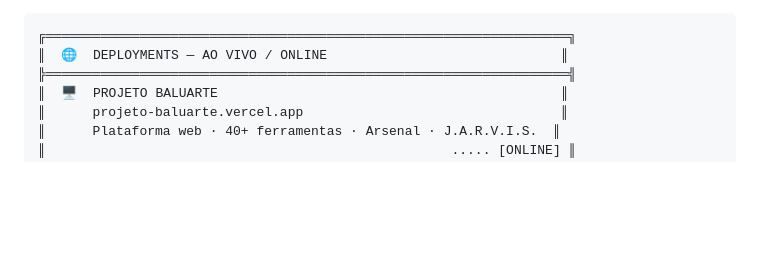
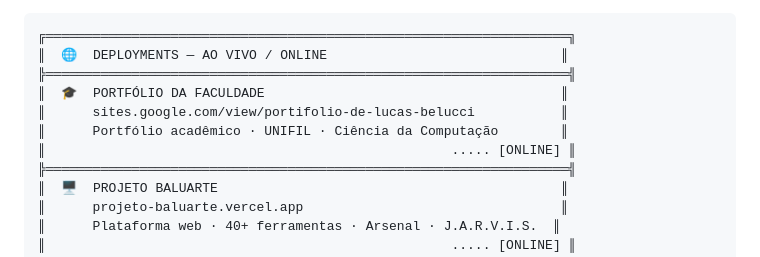
Before and after one commit to Lucas-Belucci-Bellini/Lucas-Belucci-Bellini, a Markdown page: README.md, the part around one of its changes. Drawn GitHub-style; blank space fills up the shorter version.

Commit message:
docs: corrige seção de sites — portfólio, Baluarte e LLBR como três entradas separadas

````diff
--- a/README.md
+++ b/README.md
@@ -92,6 +93,11 @@ I love trying new things and **always finish what I start**, no matter how long
 ```
 ╔═══════════════════════════════════════════════════════════════════╗
 ║  🌐  DEPLOYMENTS — AO VIVO / ONLINE                              ║
+╠═══════════════════════════════════════════════════════════════════╣
+║  🎓  PORTFÓLIO DA FACULDADE                                      ║
+║      sites.google.com/view/portifolio-de-lucas-belucci           ║
+║      Portfólio acadêmico · UNIFIL · Ciência da Computação        ║
+║                                                    ..... [ONLINE] ║
 ╠═══════════════════════════════════════════════════════════════════╣
 ║  🖥  PROJETO BALUARTE                                            ║
 ║      projeto-baluarte.vercel.app                                 ║
````
Also changed, not shown: other parts of README.md (+4 -2 lines).
